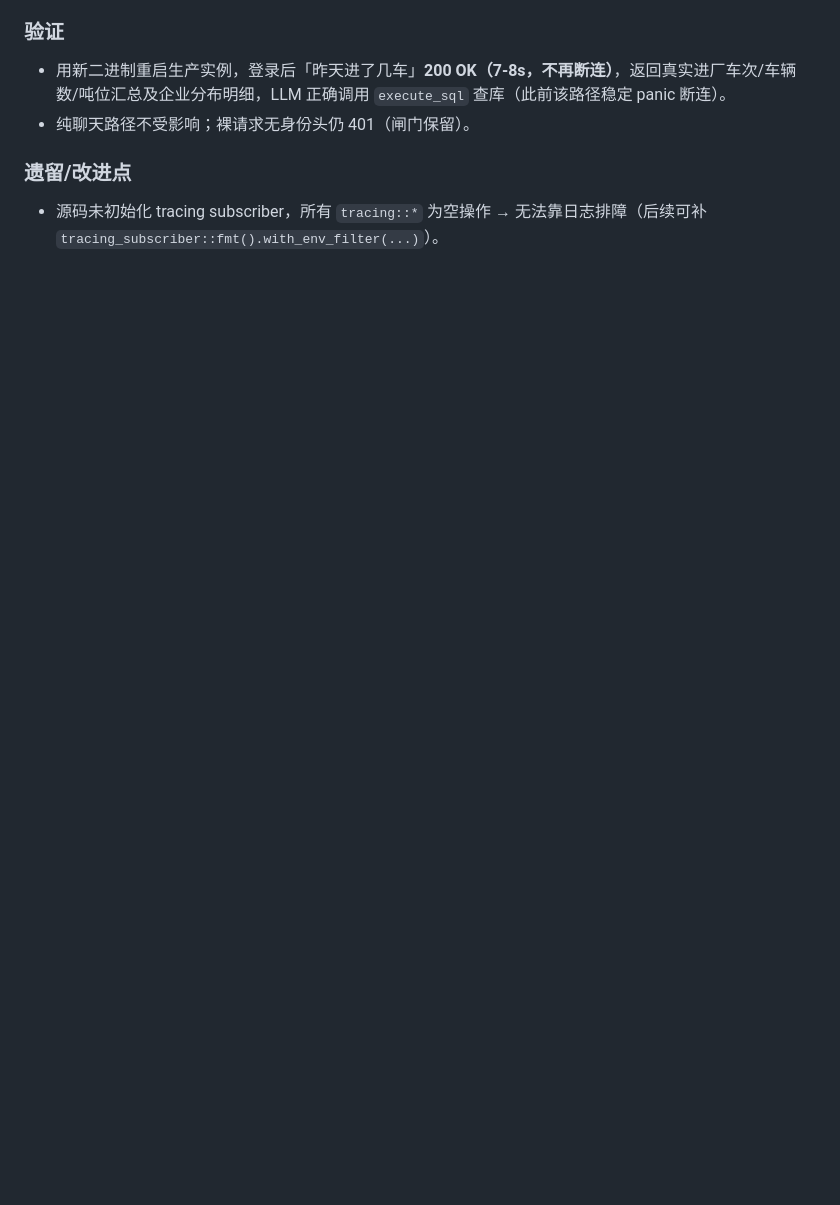
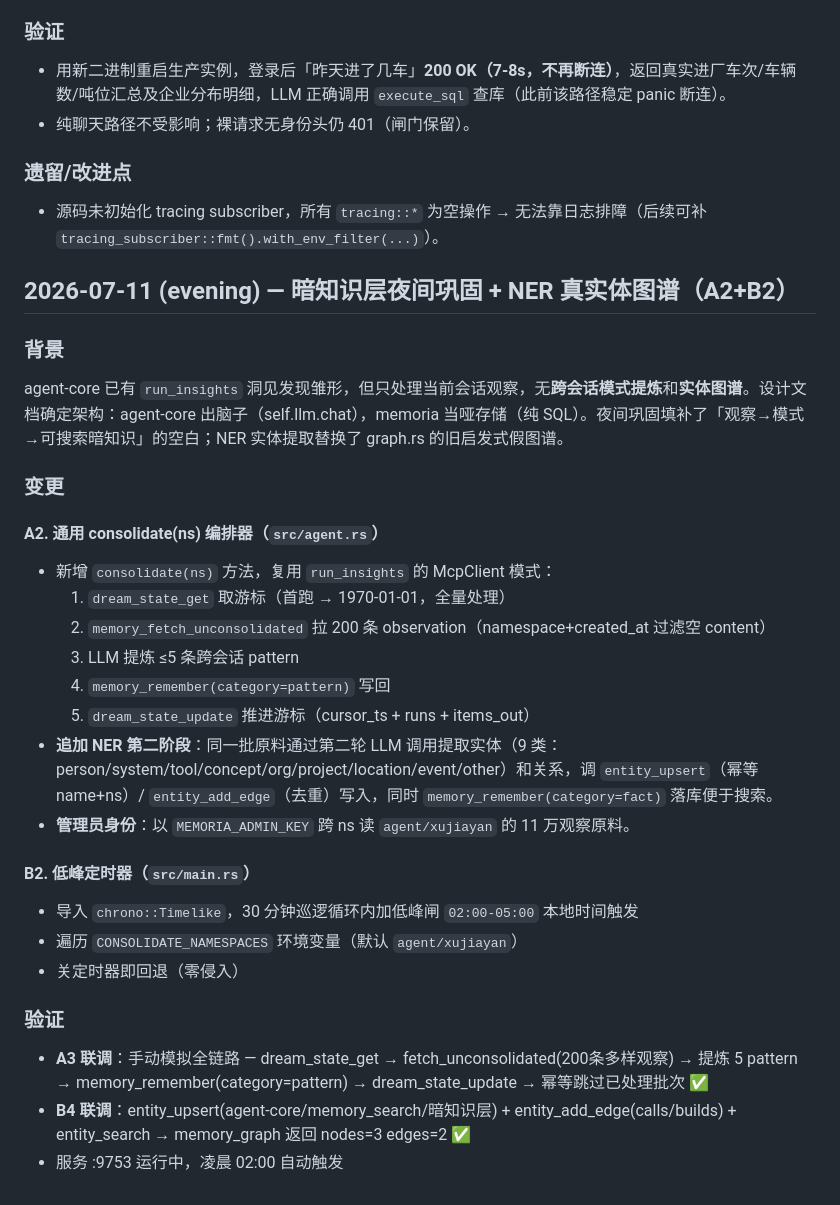
Before and after one commit to jiayan-xu/agent-core, a Markdown page: EVOLUTION.md, the part around the change. GitHub-like rendering; blank space fills up the shorter version.

Commit message:
docs: 追加 2026-07-11 暗知识层夜间巩固 + NER 实体提取演进条目

```diff
--- a/EVOLUTION.md
+++ b/EVOLUTION.md
@@ -146,3 +146,30 @@ PFAiX 桌面端聊天只发 `x-user-tag`（随机安装 ID），不发 `x-agent-
 
 ### 遗留/改进点
 - 源码未初始化 tracing subscriber，所有 `tracing::*` 为空操作 → 无法靠日志排障（后续可补 `tracing_subscriber::fmt().with_env_filter(...)`）。
+
+## 2026-07-11 (evening) — 暗知识层夜间巩固 + NER 真实体图谱（A2+B2）
+
+### 背景
+agent-core 已有 `run_insights` 洞见发现雏形，但只处理当前会话观察，无**跨会话模式提炼**和**实体图谱**。设计文档确定架构：agent-core 出脑子（self.llm.chat），memoria 当哑存储（纯 SQL）。夜间巩固填补了「观察→模式→可搜索暗知识」的空白；NER 实体提取替换了 graph.rs 的旧启发式假图谱。
+
+### 变更
+
+#### A2. 通用 consolidate(ns) 编排器（`src/agent.rs`）
+- 新增 `consolidate(ns)` 方法，复用 `run_insights` 的 McpClient 模式：
+  1. `dream_state_get` 取游标（首跑 → 1970-01-01，全量处理）
+  2. `memory_fetch_unconsolidated` 拉 200 条 observation（namespace+created_at 过滤空 content）
+  3. LLM 提炼 ≤5 条跨会话 pattern
+  4. `memory_remember(category=pattern)` 写回
+  5. `dream_state_update` 推进游标（cursor_ts + runs + items_out）
+- **追加 NER 第二阶段**：同一批原料通过第二轮 LLM 调用提取实体（9 类：person/system/tool/concept/org/project/location/event/other）和关系，调 `entity_upsert`（幂等 name+ns）/ `entity_add_edge`（去重）写入，同时 `memory_remember(category=fact)` 落库便于搜索。
+- **管理员身份**：以 `MEMORIA_ADMIN_KEY` 跨 ns 读 `agent/xujiayan` 的 11 万观察原料。
+
+#### B2. 低峰定时器（`src/main.rs`）
+- 导入 `chrono::Timelike`，30 分钟巡逻循环内加低峰闸 `02:00-05:00` 本地时间触发
+- 遍历 `CONSOLIDATE_NAMESPACES` 环境变量（默认 `agent/xujiayan`）
+- 关定时器即回退（零侵入）
+
+### 验证
+- **A3 联调**：手动模拟全链路 — dream_state_get → fetch_unconsolidated(200条多样观察) → 提炼 5 pattern → memory_remember(category=pattern) → dream_state_update → 幂等跳过已处理批次 ✅
+- **B4 联调**：entity_upsert(agent-core/memory_search/暗知识层) + entity_add_edge(calls/builds) + entity_search → memory_graph 返回 nodes=3 edges=2 ✅
+- 服务 :9753 运行中，凌晨 02:00 自动触发
```
